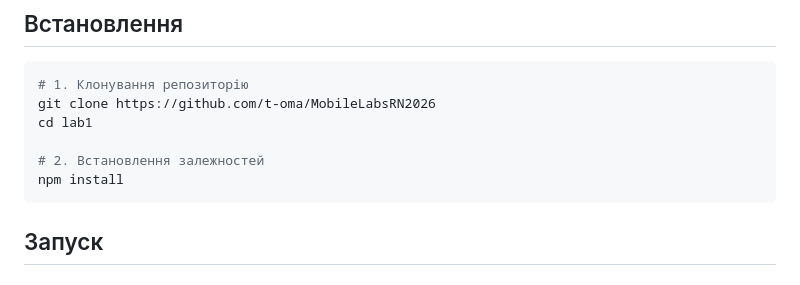
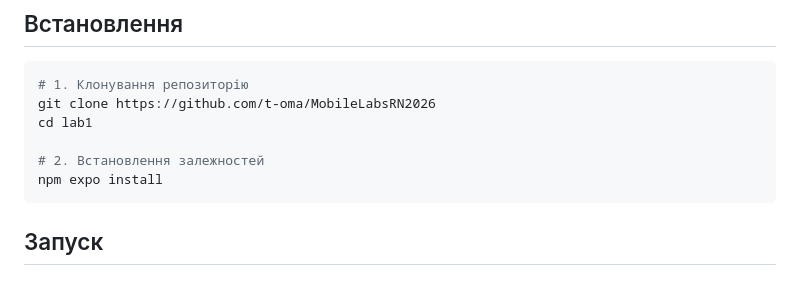
Before and after one commit to t-oma/MobileLabsRN2026, a Markdown page: lab1/README.md, the part around the change. Drawn GitHub-style.

````diff
--- a/lab1/README.md
+++ b/lab1/README.md
@@ -36,7 +36,7 @@ git clone https://github.com/t-oma/MobileLabsRN2026
 cd lab1
 
 # 2. Встановлення залежностей
-npm install
+npm expo install
 ```
 
 ## Запуск
````
Also changed, not shown: lab2/README.md (+1 -1 lines).
